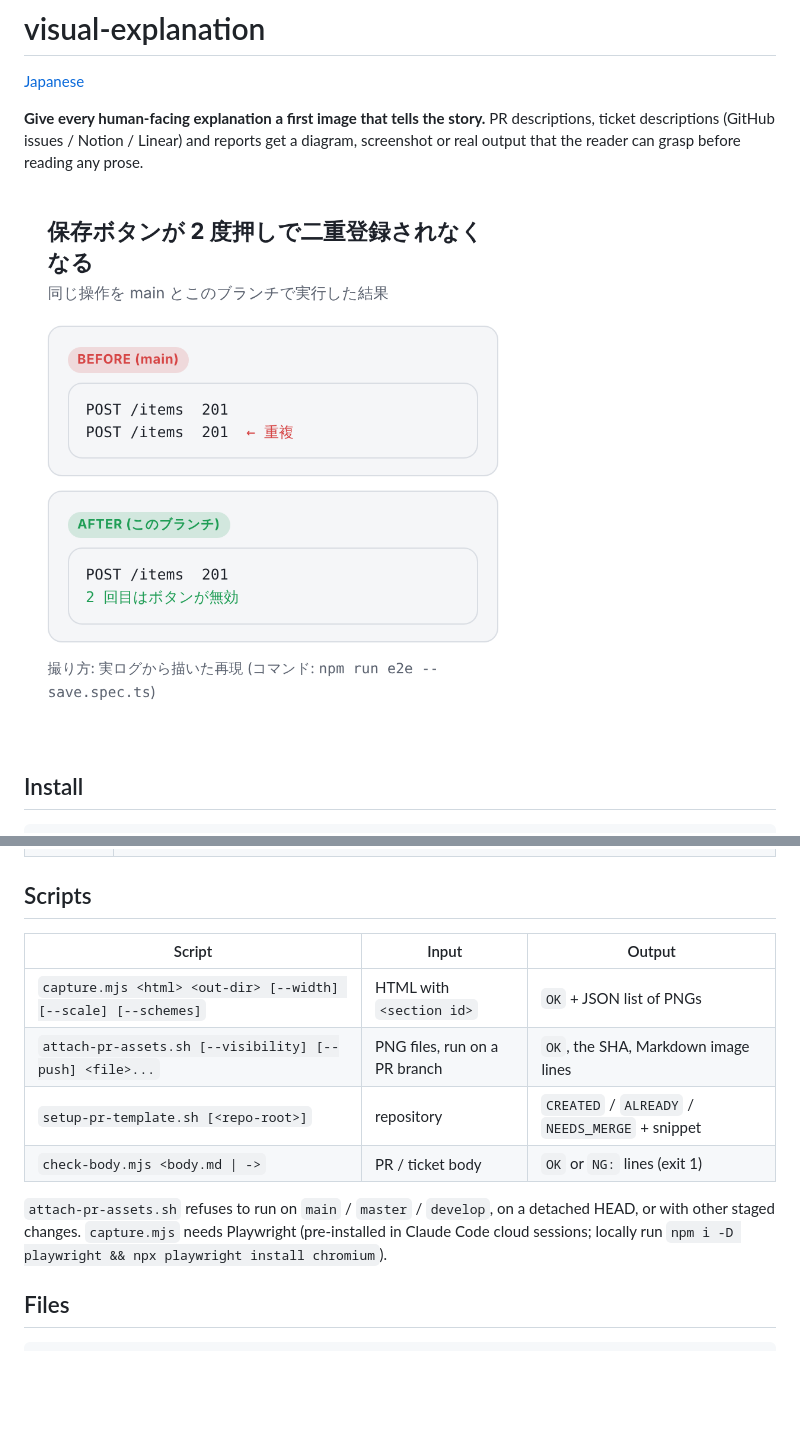
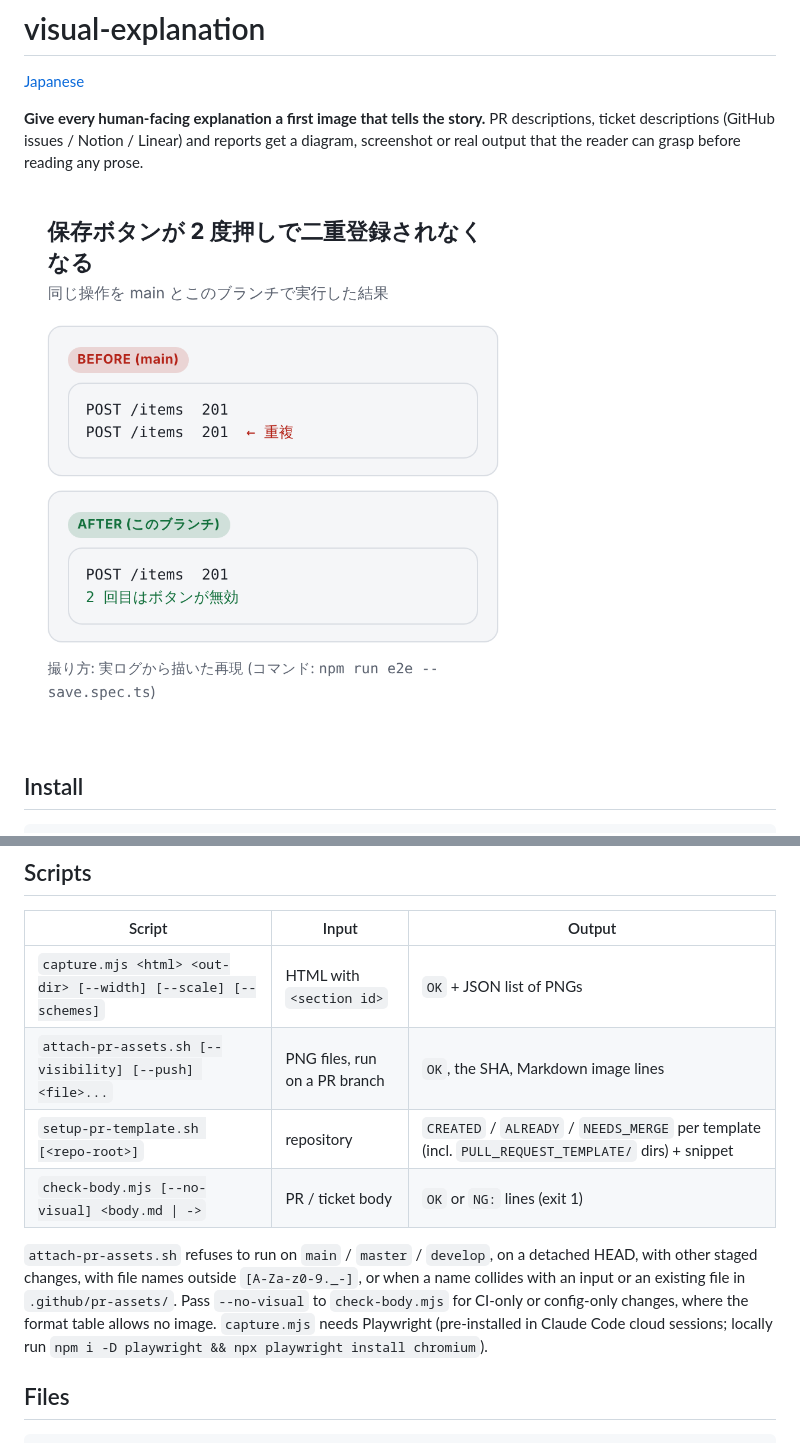
Before and after one commit to TBSten/skills, a Markdown page: skills/visual-explanation.md, 2 parts joined by grey strips. Drawn GitHub-style; pictures changed too: skills/visual-explanation-example.png; blank space fills up the shorter version.

```diff
--- a/skills/visual-explanation.md
+++ b/skills/visual-explanation.md
@@ -49,11 +49,13 @@ that memory was missing the practice stopped, so this version writes it into the
 |---|---|---|
 | `capture.mjs <html> <out-dir> [--width] [--scale] [--schemes]` | HTML with `<section id>` | `OK` + JSON list of PNGs |
 | `attach-pr-assets.sh [--visibility] [--push] <file>...` | PNG files, run on a PR branch | `OK`, the SHA, Markdown image lines |
-| `setup-pr-template.sh [<repo-root>]` | repository | `CREATED` / `ALREADY` / `NEEDS_MERGE` + snippet |
-| `check-body.mjs <body.md \| ->` | PR / ticket body | `OK` or `NG:` lines (exit 1) |
+| `setup-pr-template.sh [<repo-root>]` | repository | `CREATED` / `ALREADY` / `NEEDS_MERGE` per template (incl. `PULL_REQUEST_TEMPLATE/` dirs) + snippet |
+| `check-body.mjs [--no-visual] <body.md \| ->` | PR / ticket body | `OK` or `NG:` lines (exit 1) |
 
-`attach-pr-assets.sh` refuses to run on `main` / `master` / `develop`, on a detached HEAD, or with
-other staged changes. `capture.mjs` needs Playwright (pre-installed in Claude Code cloud sessions;
+`attach-pr-assets.sh` refuses to run on `main` / `master` / `develop`, on a detached HEAD, with
+other staged changes, with file names outside `[A-Za-z0-9._-]`, or when a name collides with an input
+or an existing file in `.github/pr-assets/`. Pass `--no-visual` to `check-body.mjs` for CI-only or
+config-only changes, where the format table allows no image. `capture.mjs` needs Playwright (pre-installed in Claude Code cloud sessions;
 locally run `npm i -D playwright && npx playwright install chromium`).
 
 ## Files
```
Also changed, not shown: skills/visual-explanation.ja.md (+4 -3 lines), skills/visual-explanation/SKILL.md (+4 -3 lines), 4 other files.
